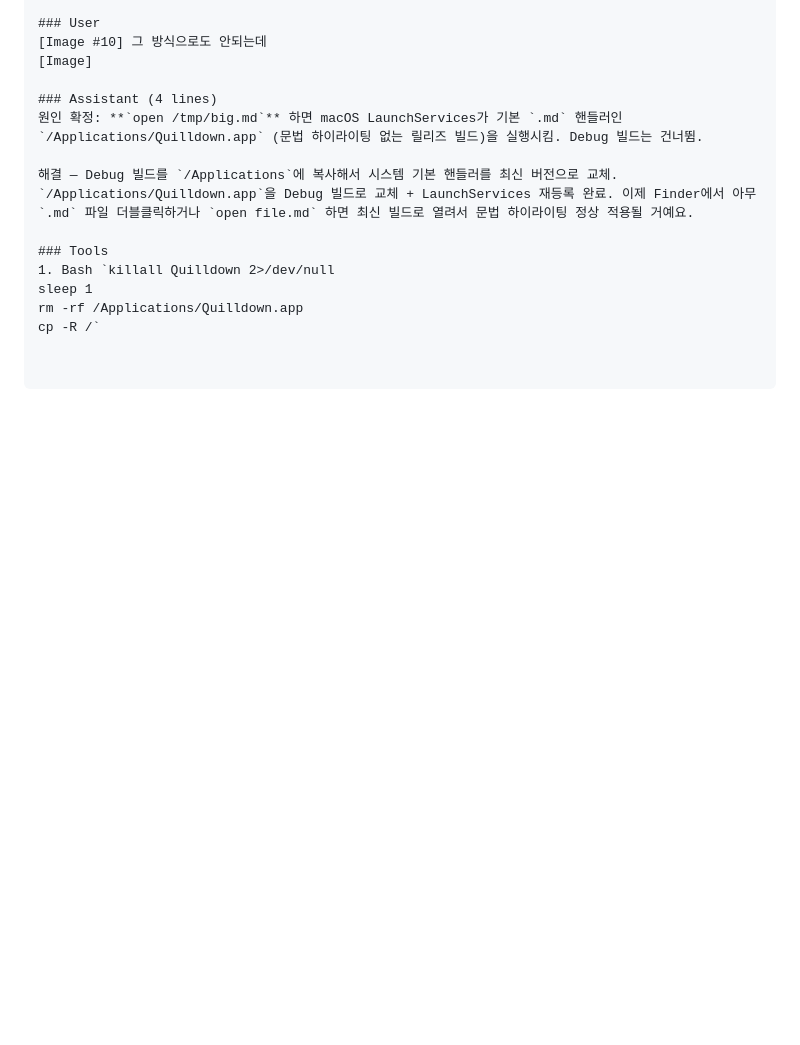
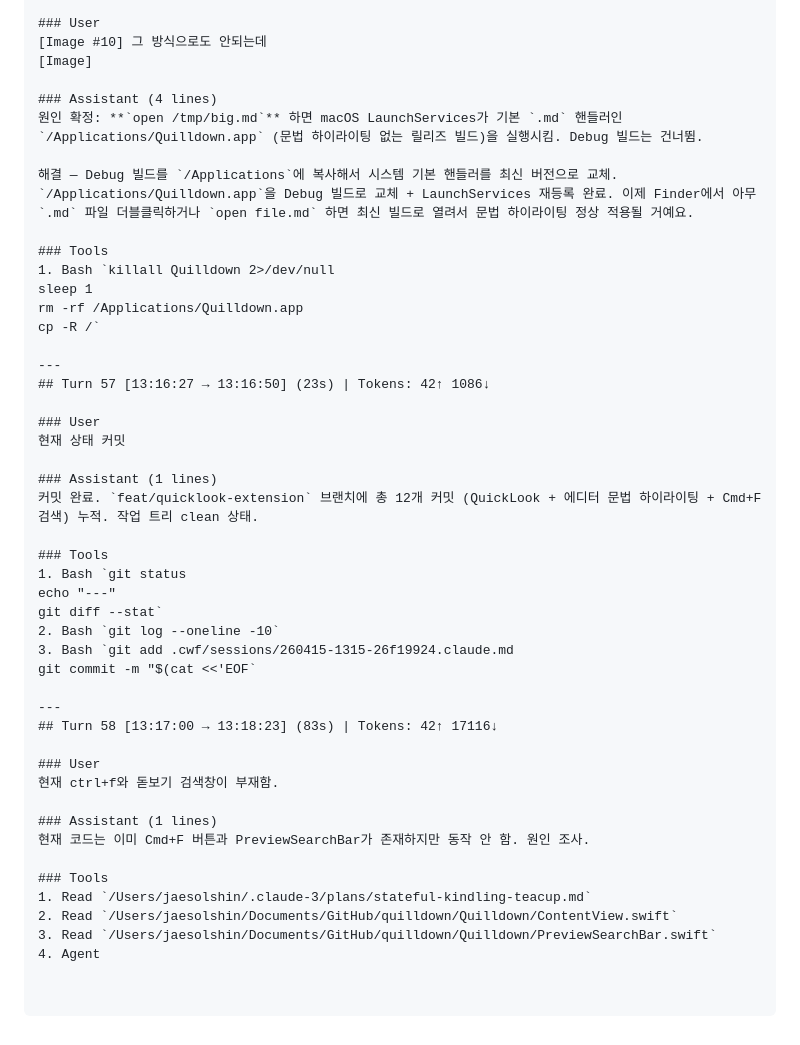
Before and after one commit to ysys143/quilldown, a Markdown page: .cwf/sessions/260415-1109-12dbb71a.claude.md, the part around the change. Rendered like a GitHub page; blank space fills up the shorter version.

Commit message:
WIP(session): add cwf session log 260415-1316

```diff
--- a/.cwf/sessions/260415-1109-12dbb71a.claude.md
+++ b/.cwf/sessions/260415-1109-12dbb71a.claude.md
@@ -886,3 +886,35 @@ content = '''# 제목 1
 sleep 1
 rm -rf /Applications/Quilldown.app
 cp -R /`
+
+---
+## Turn 57 [13:16:27 → 13:16:50] (23s) | Tokens: 42↑ 1086↓
+
+### User
+현재 상태 커밋
+
+### Assistant (1 lines)
+커밋 완료. `feat/quicklook-extension` 브랜치에 총 12개 커밋 (QuickLook + 에디터 문법 하이라이팅 + Cmd+F 검색) 누적. 작업 트리 clean 상태.
+
+### Tools
+1. Bash `git status
+echo "---"
+git diff --stat`
+2. Bash `git log --oneline -10`
+3. Bash `git add .cwf/sessions/260415-1315-26f19924.claude.md
+git commit -m "$(cat <<'EOF`
+
+---
+## Turn 58 [13:17:00 → 13:18:23] (83s) | Tokens: 42↑ 17116↓
+
+### User
+현재 ctrl+f와 돋보기 검색창이 부재함.
+
+### Assistant (1 lines)
+현재 코드는 이미 Cmd+F 버튼과 PreviewSearchBar가 존재하지만 동작 안 함. 원인 조사.
+
+### Tools
+1. Read `/Users/jaesolshin/.claude-3/plans/stateful-kindling-teacup.md`
+2. Read `/Users/jaesolshin/Documents/GitHub/quilldown/Quilldown/ContentView.swift`
+3. Read `/Users/jaesolshin/Documents/GitHub/quilldown/Quilldown/PreviewSearchBar.swift`
+4. Agent
```
